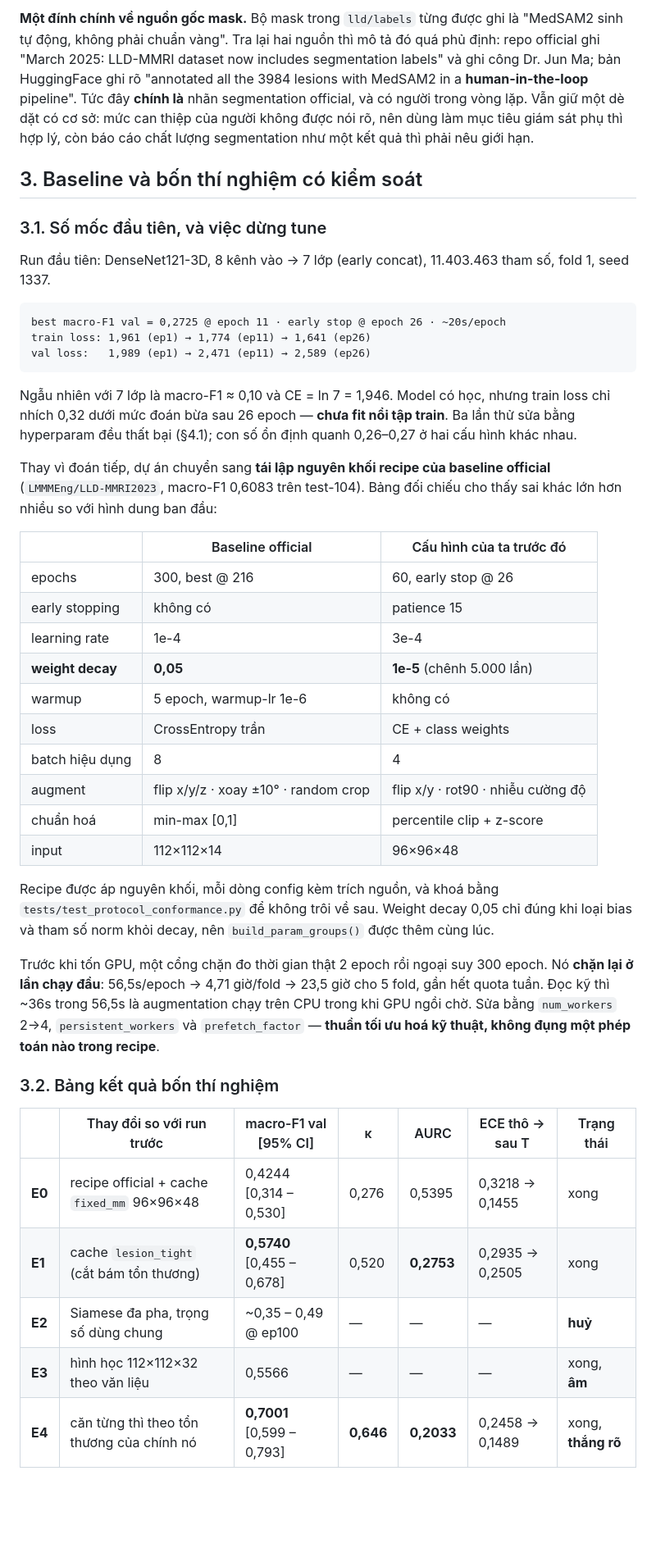
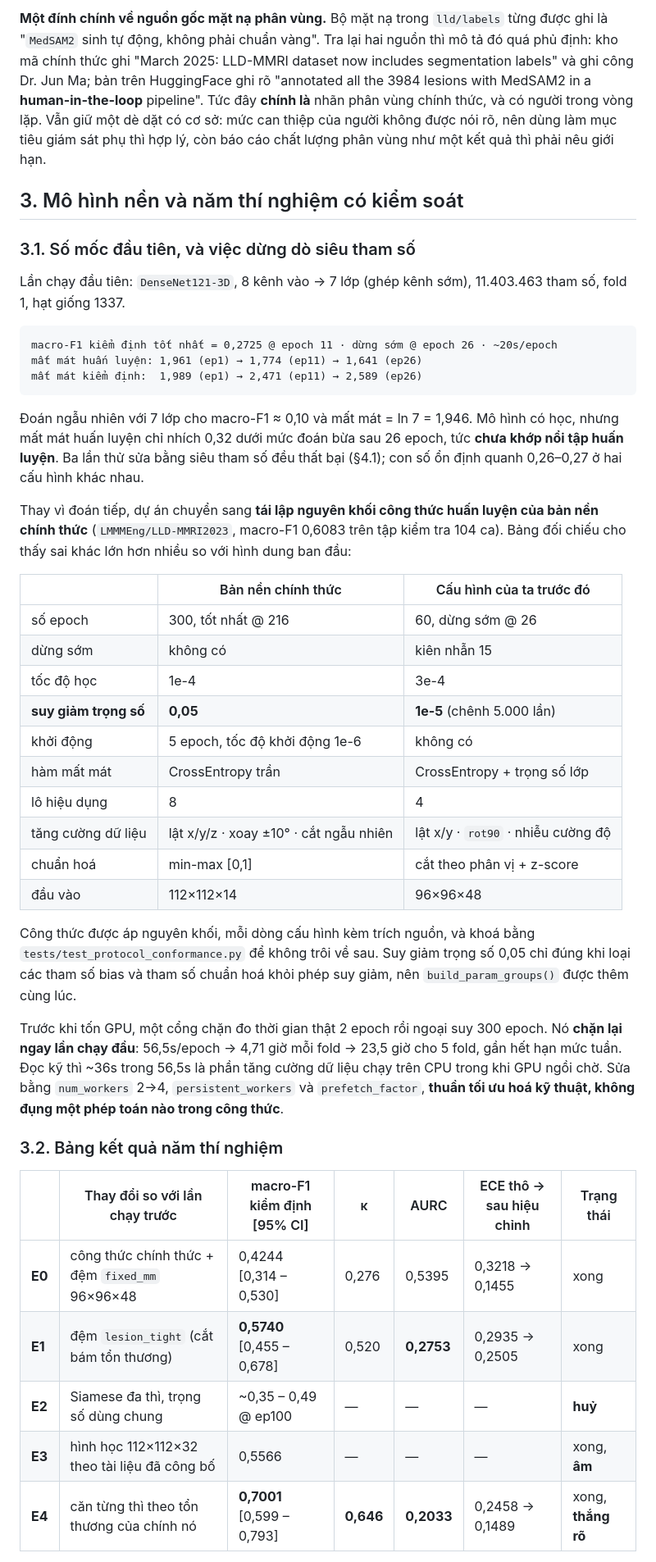
Before and after one commit to hdtruong802/liver-mri-3d-classifier, a Markdown page: reports/W2_REPORT.md, the part around one of its changes. Shown at 82% size. GitHub-like rendering; blank space fills up the shorter version.

````diff
--- a/reports/W2_REPORT.md
+++ b/reports/W2_REPORT.md
@@ -95,46 +92,46 @@ Cache được đẩy lên Kaggle Dataset `marcohoang/lld-mmri-3` version 1 (2,7
 
-**Một đính chính về nguồn gốc mask.** Bộ mask trong `lld/labels` từng được ghi là "MedSAM2 sinh tự động, không phải chuẩn vàng". Tra lại hai nguồn thì mô tả đó quá phủ định: repo official ghi "March 2025: LLD-MMRI dataset now includes segmentation labels" và ghi công Dr. Jun Ma; bản HuggingFace ghi rõ "annotated all the 3984 lesions with MedSAM2 in a **human-in-the-loop** pipeline". Tức đây **chính là** nhãn segmentation official, và có người trong vòng lặp. Vẫn giữ một dè dặt có cơ sở: mức can thiệp của người không được nói rõ, nên dùng làm mục tiêu giám sát phụ thì hợp lý, còn báo cáo chất lượng segmentation như một kết quả thì phải nêu giới hạn.
+**Một đính chính về nguồn gốc mặt nạ phân vùng.** Bộ mặt nạ trong `lld/labels` từng được ghi là "`MedSAM2` sinh tự động, không phải chuẩn vàng". Tra lại hai nguồn thì mô tả đó quá phủ định: kho mã chính thức ghi "March 2025: LLD-MMRI dataset now includes segmentation labels" và ghi công Dr. Jun Ma; bản trên HuggingFace ghi rõ "annotated all the 3984 lesions with MedSAM2 in a **human-in-the-loop** pipeline". Tức đây **chính là** nhãn phân vùng chính thức, và có người trong vòng lặp. Vẫn giữ một dè dặt có cơ sở: mức can thiệp của người không được nói rõ, nên dùng làm mục tiêu giám sát phụ thì hợp lý, còn báo cáo chất lượng phân vùng như một kết quả thì phải nêu giới hạn.
 
-## 3. Baseline và bốn thí nghiệm có kiểm soát
+## 3. Mô hình nền và năm thí nghiệm có kiểm soát
 
-### 3.1. Số mốc đầu tiên, và việc dừng tune
+### 3.1. Số mốc đầu tiên, và việc dừng dò siêu tham số
 
-Run đầu tiên: DenseNet121-3D, 8 kênh vào → 7 lớp (early concat), 11.403.463 tham số, fold 1, seed 1337.
+Lần chạy đầu tiên: `DenseNet121-3D`, 8 kênh vào → 7 lớp (ghép kênh sớm), 11.403.463 tham số, fold 1, hạt giống 1337.
 
 ```
-best macro-F1 val = 0,2725 @ epoch 11 · early stop @ epoch 26 · ~20s/epoch
-train loss: 1,961 (ep1) → 1,774 (ep11) → 1,641 (ep26)
-val loss:   1,989 (ep1) → 2,471 (ep11) → 2,589 (ep26)
+macro-F1 kiểm định tốt nhất = 0,2725 @ epoch 11 · dừng sớm @ epoch 26 · ~20s/epoch
+mất mát huấn luyện: 1,961 (ep1) → 1,774 (ep11) → 1,641 (ep26)
+mất mát kiểm định:  1,989 (ep1) → 2,471 (ep11) → 2,589 (ep26)
 ```
 
-Ngẫu nhiên với 7 lớp là macro-F1 ≈ 0,10 và CE = ln 7 = 1,946. Model có học, nhưng train loss chỉ nhích 0,32 dưới mức đoán bừa sau 26 epoch — **chưa fit nổi tập train**. Ba lần thử sửa bằng hyperparam đều thất bại (§4.1); con số ổn định quanh 0,26–0,27 ở hai cấu hình khác nhau.
+Đoán ngẫu nhiên với 7 lớp cho macro-F1 ≈ 0,10 và mất mát = ln 7 = 1,946. Mô hình có học, nhưng mất mát huấn luyện chỉ nhích 0,32 dưới mức đoán bừa sau 26 epoch, tức **chưa khớp nổi tập huấn luyện**. Ba lần thử sửa bằng siêu tham số đều thất bại (§4.1); con số ổn định quanh 0,26–0,27 ở hai cấu hình khác nhau.
 
-Thay vì đoán tiếp, dự án chuyển sang **tái lập nguyên khối recipe của baseline official** (`LMMMEng/LLD-MMRI2023`, macro-F1 0,6083 trên test-104). Bảng đối chiếu cho thấy sai khác lớn hơn nhiều so với hình dung ban đầu:
+Thay vì đoán tiếp, dự án chuyển sang **tái lập nguyên khối công thức huấn luyện của bản nền chính thức** (`LMMMEng/LLD-MMRI2023`, macro-F1 0,6083 trên tập kiểm tra 104 ca). Bảng đối chiếu cho thấy sai khác lớn hơn nhiều so với hình dung ban đầu:
 
-| | Baseline official | Cấu hình của ta trước đó |
+| | Bản nền chính thức | Cấu hình của ta trước đó |
 |---|---|---|
-| epochs | 300, best @ 216 | 60, early stop @ 26 |
-| early stopping | không có | patience 15 |
-| learning rate | 1e-4 | 3e-4 |
-| **weight decay** | **0,05** | **1e-5** (chênh 5.000 lần) |
-| warmup | 5 epoch, warmup-lr 1e-6 | không có |
-| loss | CrossEntropy trần | CE + class weights |
-| batch hiệu dụng | 8 | 4 |
-| augment | flip x/y/z · xoay ±10° · random crop | flip x/y · rot90 · nhiễu cường độ |
-| chuẩn hoá | min-max [0,1] | percentile clip + z-score |
-| input | 112×112×14 | 96×96×48 |
+| số epoch | 300, tốt nhất @ 216 | 60, dừng sớm @ 26 |
+| dừng sớm | không có | kiên nhẫn 15 |
+| tốc độ học | 1e-4 | 3e-4 |
+| **suy giảm trọng số** | **0,05** | **1e-5** (chênh 5.000 lần) |
+| khởi động | 5 epoch, tốc độ khởi động 1e-6 | không có |
+| hàm mất mát | CrossEntropy trần | CrossEntropy + trọng số lớp |
+| lô hiệu dụng | 8 | 4 |
+| tăng cường dữ liệu | lật x/y/z · xoay ±10° · cắt ngẫu nhiên | lật x/y · `rot90` · nhiễu cường độ |
+| chuẩn hoá | min-max [0,1] | cắt theo phân vị + z-score |
+| đầu vào | 112×112×14 | 96×96×48 |
 
-Recipe được áp nguyên khối, mỗi dòng config kèm trích nguồn, và khoá bằng `tests/test_protocol_conformance.py` để không trôi về sau. Weight decay 0,05 chỉ đúng khi loại bias và tham số norm khỏi decay, nên `build_param_groups()` được thêm cùng lúc.
+Công thức được áp nguyên khối, mỗi dòng cấu hình kèm trích nguồn, và khoá bằng `tests/test_protocol_conformance.py` để không trôi về sau. Suy giảm trọng số 0,05 chỉ đúng khi loại các tham số bias và tham số chuẩn hoá khỏi phép suy giảm, nên `build_param_groups()` được thêm cùng lúc.
 
-Trước khi tốn GPU, một cổng chặn đo thời gian thật 2 epoch rồi ngoại suy 300 epoch. Nó **chặn lại ở lần chạy đầu**: 56,5s/epoch → 4,71 giờ/fold → 23,5 giờ cho 5 fold, gần hết quota tuần. Đọc kỹ thì ~36s trong 56,5s là augmentation chạy trên CPU trong khi GPU ngồi chờ. Sửa bằng `num_workers` 2→4, `persistent_workers` và `prefetch_factor` — **thuần tối ưu hoá kỹ thuật, không đụng một phép toán nào trong recipe**.
+Trước khi tốn GPU, một cổng chặn đo thời gian thật 2 epoch rồi ngoại suy 300 epoch. Nó **chặn lại ngay lần chạy đầu**: 56,5s/epoch → 4,71 giờ mỗi fold → 23,5 giờ cho 5 fold, gần hết hạn mức tuần. Đọc kỹ thì ~36s trong 56,5s là phần tăng cường dữ liệu chạy trên CPU trong khi GPU ngồi chờ. Sửa bằng `num_workers` 2→4, `persistent_workers` và `prefetch_factor`, **thuần tối ưu hoá kỹ thuật, không đụng một phép toán nào trong công thức**.
 
-### 3.2. Bảng kết quả bốn thí nghiệm
+### 3.2. Bảng kết quả năm thí nghiệm
 
-| | Thay đổi so với run trước | macro-F1 val [95% CI] | κ | AURC | ECE thô → sau T | Trạng thái |
+| | Thay đổi so với lần chạy trước | macro-F1 kiểm định [95% CI] | κ | AURC | ECE thô → sau hiệu chỉnh | Trạng thái |
 |---|---|---|---|---|---|---|
-| **E0** | recipe official + cache `fixed_mm` 96×96×48 | 0,4244 [0,314 – 0,530] | 0,276 | 0,5395 | 0,3218 → 0,1455 | xong |
-| **E1** | cache `lesion_tight` (cắt bám tổn thương) | **0,5740** [0,455 – 0,678] | 0,520 | **0,2753** | 0,2935 → 0,2505 | xong |
-| **E2** | Siamese đa pha, trọng số dùng chung | ~0,35 – 0,49 @ ep100 | — | — | — | **huỷ** |
-| **E3** | hình học 112×112×32 theo văn liệu | 0,5566 | — | — | — | xong, **âm** |
+| **E0** | công thức chính thức + đệm `fixed_mm` 96×96×48 | 0,4244 [0,314 – 0,530] | 0,276 | 0,5395 | 0,3218 → 0,1455 | xong |
+| **E1** | đệm `lesion_tight` (cắt bám tổn thương) | **0,5740** [0,455 – 0,678] | 0,520 | **0,2753** | 0,2935 → 0,2505 | xong |
+| **E2** | Siamese đa thì, trọng số dùng chung | ~0,35 – 0,49 @ ep100 | — | — | — | **huỷ** |
+| **E3** | hình học 112×112×32 theo tài liệu đã công bố | 0,5566 | — | — | — | xong, **âm** |
 | **E4** | căn từng thì theo tổn thương của chính nó | **0,7001** [0,599 – 0,793] | **0,646** | **0,2033** | 0,2458 → 0,1489 | xong, **thắng rõ** |
 
````
Also changed, not shown: other parts of reports/W2_REPORT.md (+141 -144 lines).
